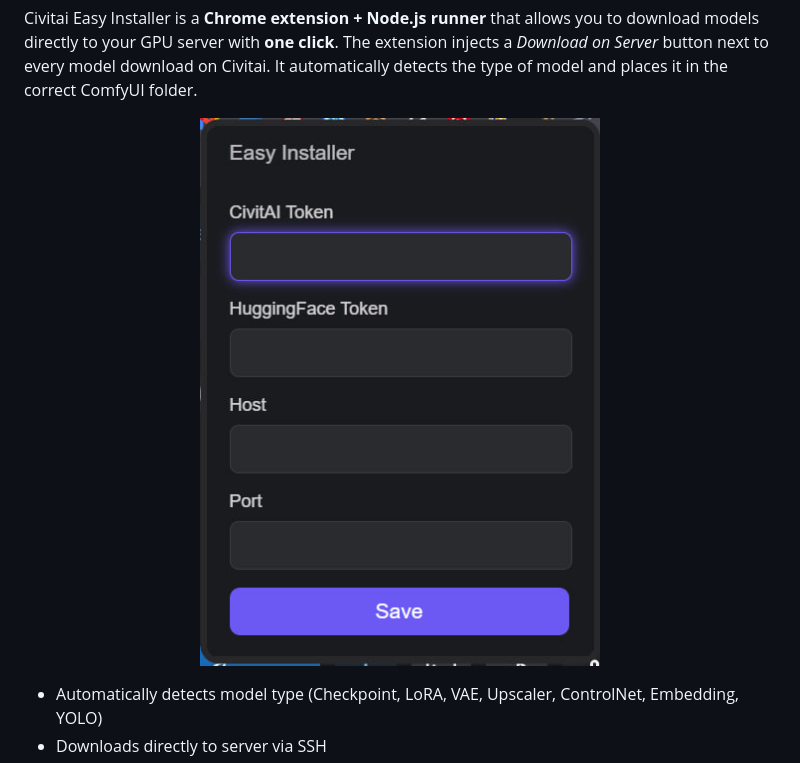
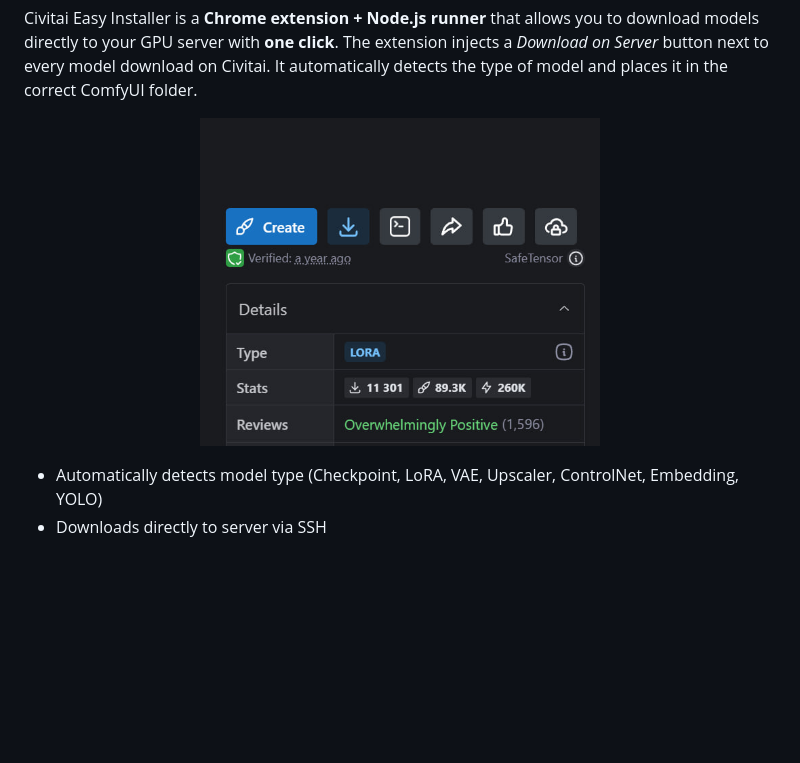
Before and after one commit to alexshedmontt/civitai-easy-installer, a Markdown page: README.md, the part around the change printed below. GitHub-like rendering; blank space fills up the shorter version.

```diff
--- a/README.md
+++ b/README.md
@@ -17,7 +17,7 @@ Civitai Easy Installer is a <strong>Chrome extension + Node.js runner</strong> t
 </p>
 
 <p align="center">
-<img src="./sh2.jpg" alt="Extension Screenshot" width="400">
+<img src="./sh3.jpg" alt="Extension Screenshot" width="400">
 </p>
 
 <ul>
```
Also changed, not shown: other parts of README.md (+0 -5 lines).
